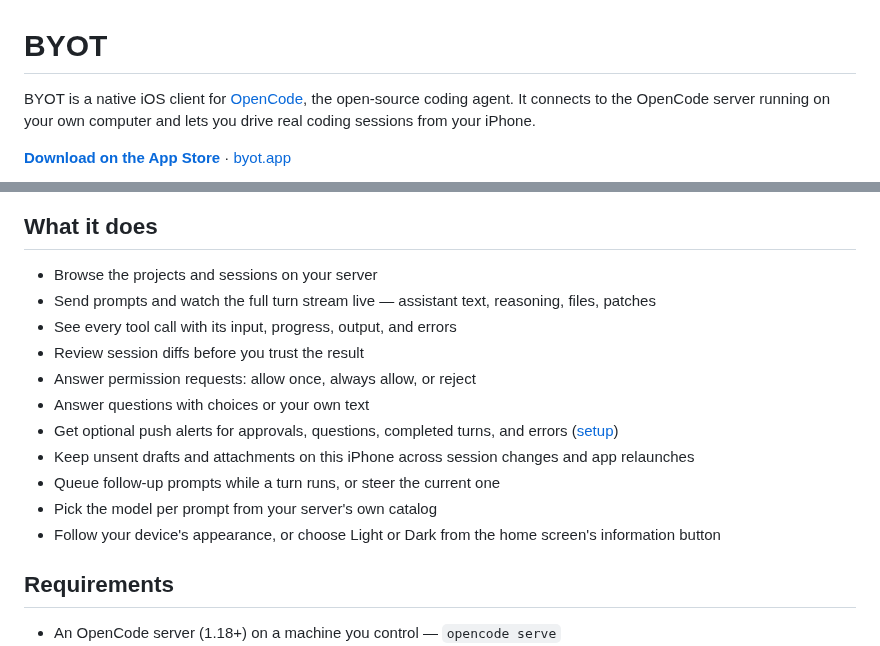
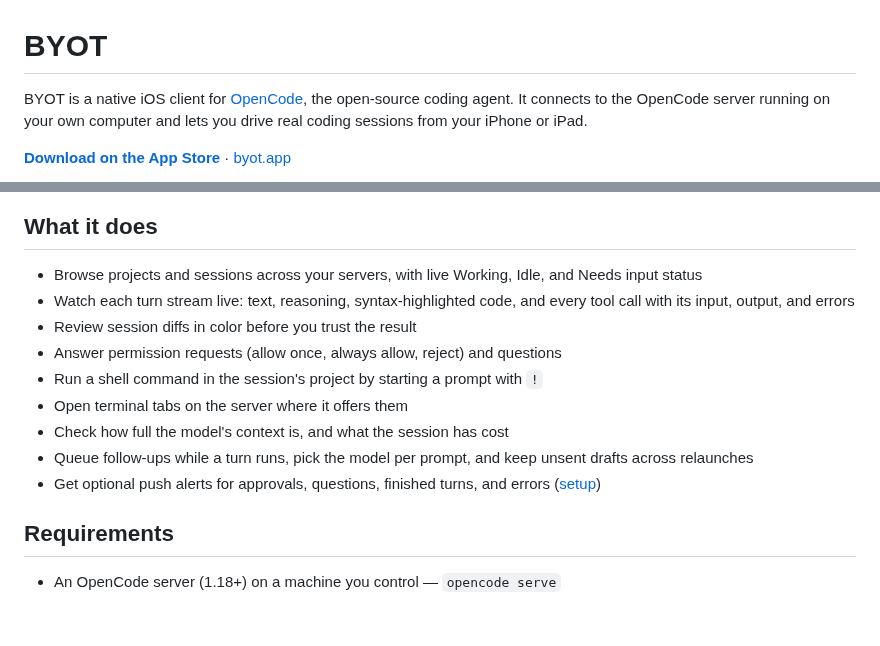
Before and after one commit to steventsao/byot, a Markdown page: README.md, 2 parts joined by grey strips. Rendered like a GitHub page; blank space fills up the shorter version.

Commit message:
Trim the README gallery to four current screenshots
Replace the six full-size 1.0.21 App Store frames with downscaled
1.0.31 captures of a live turn, shell mode, diff review, and the
terminal, and update the feature list to match. Remove the unreferenced
prompt-attachments screenshot.

```diff
--- a/README.md
+++ b/README.md
@@ -1,6 +1,6 @@
 # BYOT
 
-BYOT is a native iOS client for [OpenCode](https://opencode.ai), the open-source coding agent. It connects to the OpenCode server running on your own computer and lets you drive real coding sessions from your iPhone.
+BYOT is a native iOS client for [OpenCode](https://opencode.ai), the open-source coding agent. It connects to the OpenCode server running on your own computer and lets you drive real coding sessions from your iPhone or iPad.
 
 [**Download on the App Store**](https://apps.apple.com/us/app/byot/id6782403920) · [byot.app](https://byot.app)
 
@@ -17,17 +13,15 @@ BYOT is a native iOS client for [OpenCode](https://opencode.ai), the open-source
 
 ## What it does
 
-- Browse the projects and sessions on your server
-- Send prompts and watch the full turn stream live — assistant text, reasoning, files, patches
-- See every tool call with its input, progress, output, and errors
-- Review session diffs before you trust the result
-- Answer permission requests: allow once, always allow, or reject
-- Answer questions with choices or your own text
-- Get optional push alerts for approvals, questions, completed turns, and errors ([setup](push/README.md))
-- Keep unsent drafts and attachments on this iPhone across session changes and app relaunches
-- Queue follow-up prompts while a turn runs, or steer the current one
-- Pick the model per prompt from your server's own catalog
-- Follow your device's appearance, or choose Light or Dark from the home screen's information button
+- Browse projects and sessions across your servers, with live Working, Idle, and Needs input status
+- Watch each turn stream live: text, reasoning, syntax-highlighted code, and every tool call with its input, output, and errors
+- Review session diffs in color before you trust the result
+- Answer permission requests (allow once, always allow, reject) and questions
+- Run a shell command in the session's project by starting a prompt with `!`
+- Open terminal tabs on the server where it offers them
+- Check how full the model's context is, and what the session has cost
+- Queue follow-ups while a turn runs, pick the model per prompt, and keep unsent drafts across relaunches
+- Get optional push alerts for approvals, questions, finished turns, and errors ([setup](push/README.md))
 
 ## Requirements
 
```
Also changed, not shown: other parts of README.md (+4 -8 lines), docs/screenshots/07-prompt-attachments.png (deleted), docs/screenshots/readme/live-turn.png (added), docs/screenshots/readme/review-changes.png (added), docs/screenshots/readme/shell-mode.png (added), docs/screenshots/readme/terminal.png (added).
